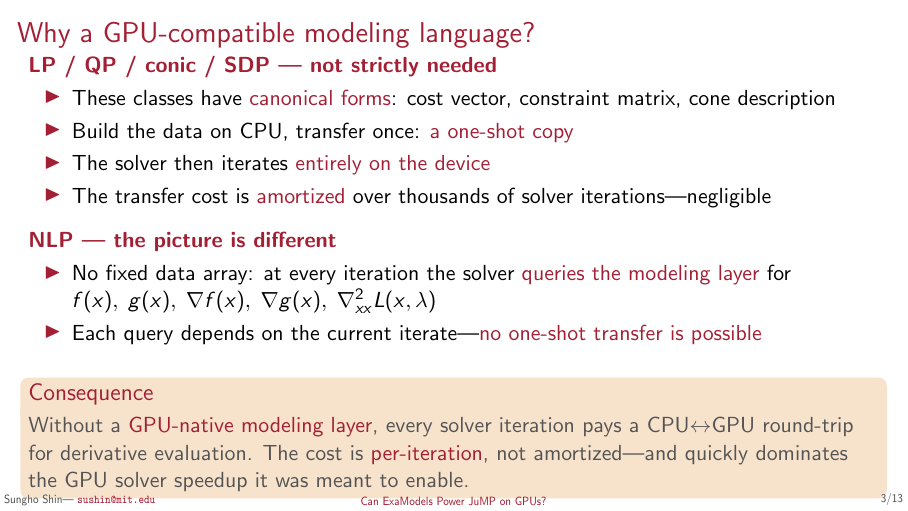
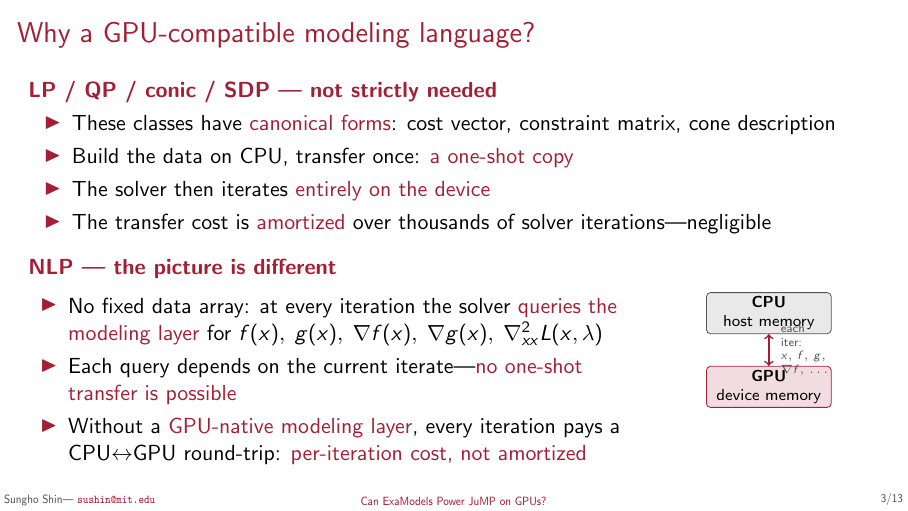
Before and after one commit to sshin23/slides-jump-dev-2026, LaTeX slides (main.tex): page 5 of 45 before the commit and page 4 of 44 after it. Compiled offline with pdfLaTeX.

Commit message:
Motivation slide: drop Consequence block, fold into NLP bullets + add CPU<->GPU diagram
Per Sungho: remove the standalone Consequence block; integrate its
content as a third bullet under NLP ("Without a GPU-native modeling
layer, every iteration pays a CPU<->GPU round-trip: per-iteration cost,
not amortized").

Add a tiny TikZ diagram on the right side of the NLP block: two
labeled boxes (CPU host memory + GPU device memory) with a
bidirectional arrow showing "each iter: x, f, g, grad f, ..." to
visualize why a GPU-compatible modeling language is needed (otherwise
this transfer happens every iteration).

Slide goes from a 3-overlay reveal (LP/QP -> NLP -> Consequence) to
a 2-overlay reveal (LP/QP -> NLP+diagram), making it tighter.

```diff
--- a/main.tex
+++ b/main.tex
@@ -210,17 +210,30 @@
   \medskip
   \visible<2->{
   \alert{\bfseries NLP --- the picture is different}
-  \begin{itemize}
-  \item No fixed data array: at every iteration the solver \alert{queries the modeling layer} for
-    $f(x),\; g(x),\; \nabla f(x),\; \nabla g(x),\; \nabla^2_{xx} L(x,\lambda)$
-  \item Each query depends on the current iterate---\alert{no one-shot transfer is possible}
-  \end{itemize}
-  }
-  \medskip
-  \visible<3->{
-    \begin{block}{Consequence}
-      Without a \alert{GPU-native modeling layer}, every solver iteration pays a CPU$\leftrightarrow$GPU round-trip for derivative evaluation. The cost is \alert{per-iteration}, not amortized---and quickly dominates the GPU solver speedup it was meant to enable.
-    \end{block}
+  \begin{columns}[T]
+    \begin{column}{.72\textwidth}
+      \begin{itemize}
+      \item No fixed data array: at every iteration the solver \alert{queries the modeling layer} for
+        $f(x),\; g(x),\; \nabla f(x),\; \nabla g(x),\; \nabla^2_{xx} L(x,\lambda)$
+      \item Each query depends on the current iterate---\alert{no one-shot transfer is possible}
+      \item Without a \alert{GPU-native modeling layer}, every iteration pays a CPU$\leftrightarrow$GPU round-trip: \alert{per-iteration cost, not amortized}
+      \end{itemize}
+    \end{column}
+    \begin{column}{.26\textwidth}
+      \centering
+      \begin{tikzpicture}[
+        every node/.style={font=\scriptsize, align=center},
+        host/.style={draw=mitdarkgray, rounded corners=2pt, fill=mitlightgray!40, minimum width=2.2cm, minimum height=0.7cm, inner sep=2pt},
+        dev/.style={draw=mitred, rounded corners=2pt, fill=mitred!15, minimum width=2.2cm, minimum height=0.7cm, inner sep=2pt},
+      ]
+        \node[host] (cpu) at (0, 1.3) {\textbf{CPU}\\host memory};
+        \node[dev]  (gpu) at (0, 0)   {\textbf{GPU}\\device memory};
+        \draw[<->, thick, mitred] (cpu) -- (gpu)
+          node[midway, right=2pt, font=\tiny, color=mitdarkgray, align=left]
+          {each\\iter:\\$x,\,f,\,g,$\\$\nabla f,\,\dots$};
+      \end{tikzpicture}
+    \end{column}
+  \end{columns}
   }
 \end{frame}
 
```
